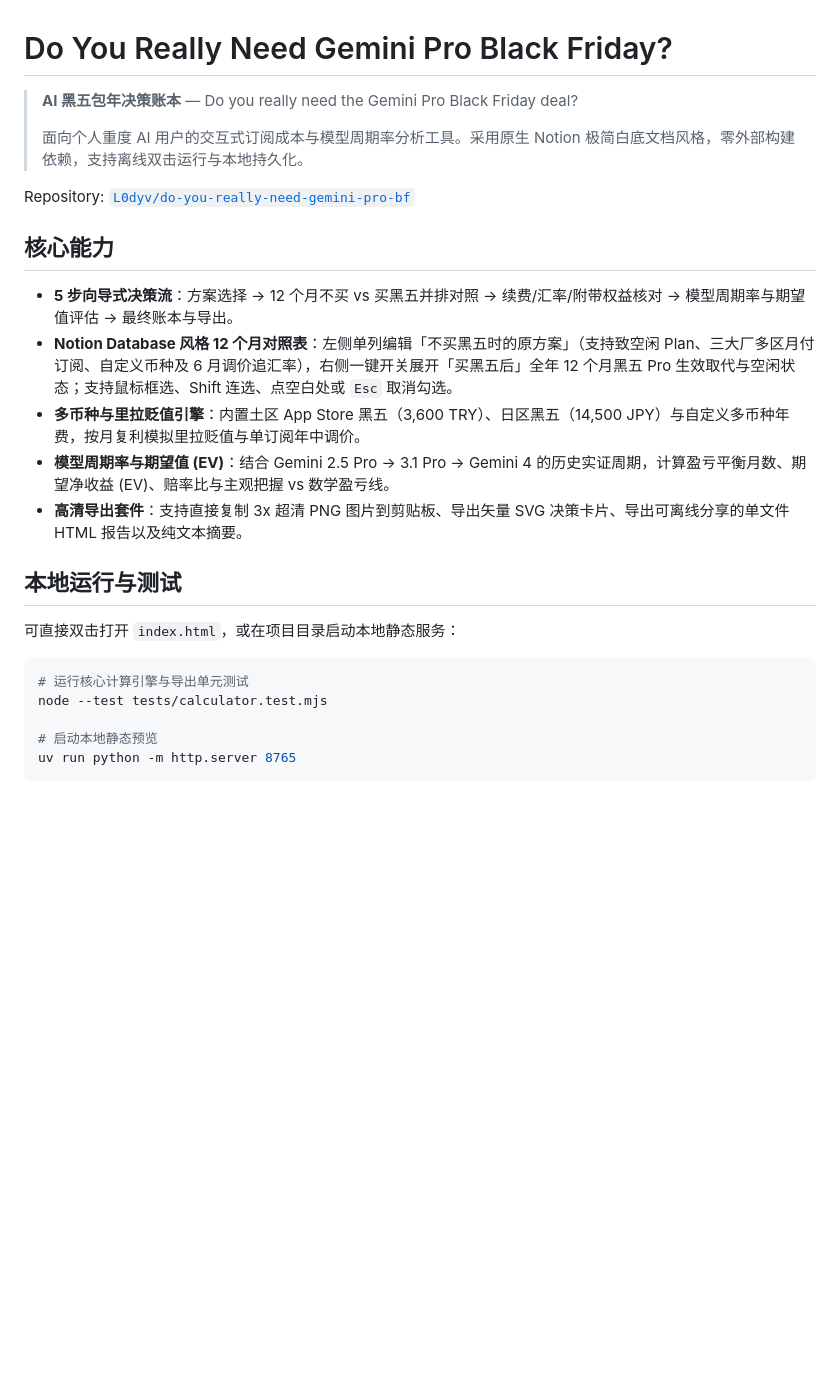
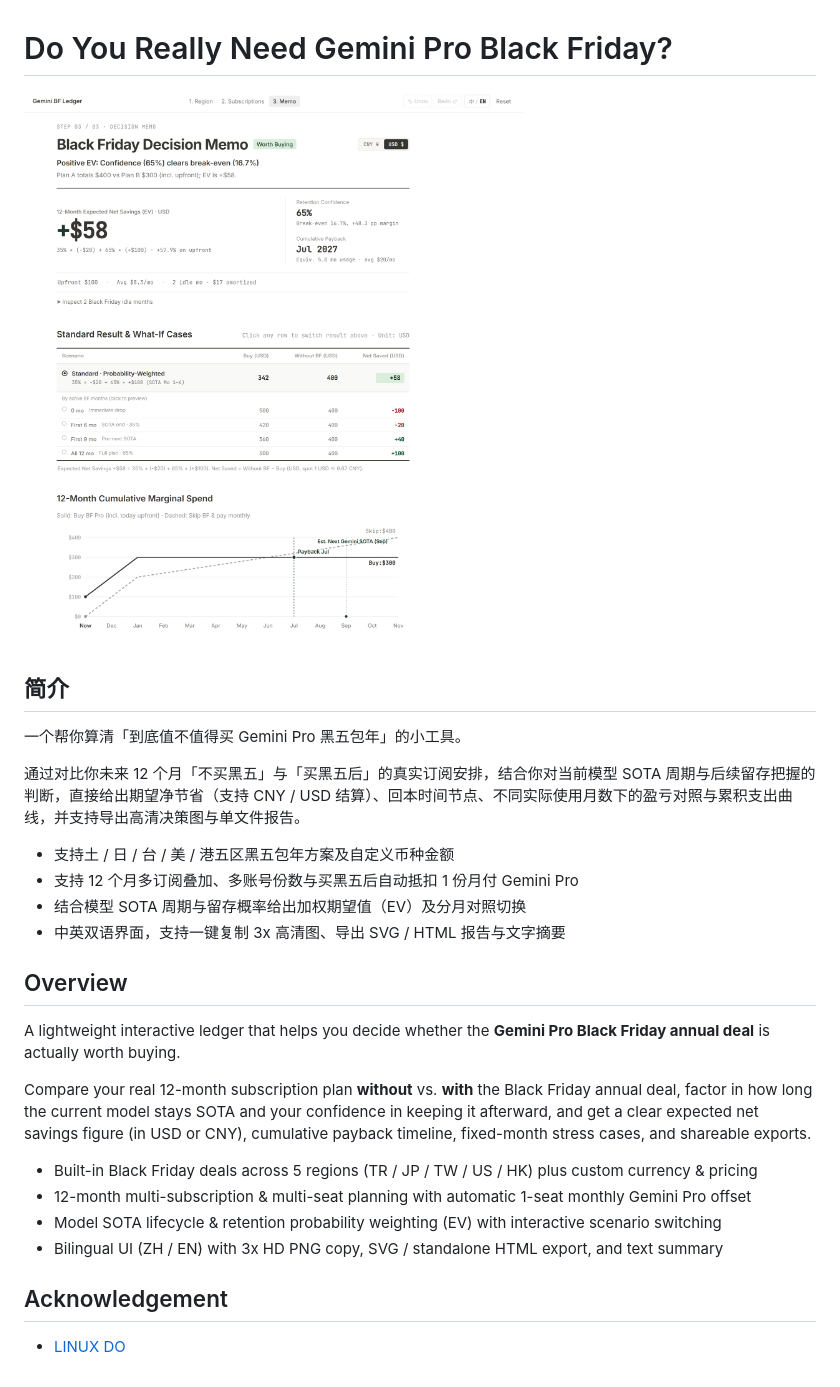
Before and after one commit to L0dyv/Do-you-really-need-gemini-pro-bf, a Markdown page: README.md, the part around the change. Rendered like a GitHub page; pictures changed too: assets/preview-en.png (added); blank space fills up the shorter version.

Commit message:
docs(readme): add bilingual overview, English Decision Memo preview screenshot, and Linux.do acknowledgement
Rewrite README.md with an English USD Decision Memo screenshot at the top, concise Chinese-then-English project summary focused on user value, and a clean Acknowledgement link to LINUX DO.

重写 README.md：顶部嵌入英文美元版结算页高清截图，采用中文在前、英文在后的简短功能介绍，底部附上 LINUX DO 致谢链接。

````diff
--- a/README.md
+++ b/README.md
@@ -1,27 +1,29 @@
 # Do You Really Need Gemini Pro Black Friday?
 
-> **AI 黑五包年决策账本** — Do you really need the Gemini Pro Black Friday deal?
->
-> 面向个人重度 AI 用户的交互式订阅成本与模型周期率分析工具。采用原生 Notion 极简白底文档风格，零外部构建依赖，支持离线双击运行与本地持久化。
+![Black Friday Decision Memo](./assets/preview-en.png)
 
-Repository: [`L0dyv/do-you-really-need-gemini-pro-bf`](https://github.com/L0dyv/do-you-really-need-gemini-pro-bf)
+## 简介
 
-## 核心能力
+一个帮你算清「到底值不值得买 Gemini Pro 黑五包年」的小工具。
 
-- **5 步向导式决策流**：方案选择 -> 12 个月不买 vs 买黑五并排对照 -> 续费/汇率/附带权益核对 -> 模型周期率与期望值评估 -> 最终账本与导出。
-- **Notion Database 风格 12 个月对照表**：左侧单列编辑「不买黑五时的原方案」（支持致空闲 Plan、三大厂多区月付订阅、自定义币种及 6 月调价追汇率），右侧一键开关展开「买黑五后」全年 12 个月黑五 Pro 生效取代与空闲状态；支持鼠标框选、Shift 连选、点空白处或 `Esc` 取消勾选。
-- **多币种与里拉贬值引擎**：内置土区 App Store 黑五（3,600 TRY）、日区黑五（14,500 JPY）与自定义多币种年费，按月复利模拟里拉贬值与单订阅年中调价。
-- **模型周期率与期望值 (EV)**：结合 Gemini 2.5 Pro -> 3.1 Pro -> Gemini 4 的历史实证周期，计算盈亏平衡月数、期望净收益 (EV)、赔率比与主观把握 vs 数学盈亏线。
-- **高清导出套件**：支持直接复制 3x 超清 PNG 图片到剪贴板、导出矢量 SVG 决策卡片、导出可离线分享的单文件 HTML 报告以及纯文本摘要。
+通过对比你未来 12 个月「不买黑五」与「买黑五后」的真实订阅安排，结合你对当前模型 SOTA 周期与后续留存把握的判断，直接给出期望净节省（支持 CNY / USD 结算）、回本时间节点、不同实际使用月数下的盈亏对照与累积支出曲线，并支持导出高清决策图与单文件报告。
 
-## 本地运行与测试
+- 支持土 / 日 / 台 / 美 / 港五区黑五包年方案及自定义币种金额
+- 支持 12 个月多订阅叠加、多账号份数与买黑五后自动抵扣 1 份月付 Gemini Pro
+- 结合模型 SOTA 周期与留存概率给出加权期望值（EV）及分月对照切换
+- 中英双语界面，支持一键复制 3x 高清图、导出 SVG / HTML 报告与文字摘要
 
-可直接双击打开 `index.html`，或在项目目录启动本地静态服务：
+## Overview
 
-```bash
-# 运行核心计算引擎与导出单元测试
-node --test tests/calculator.test.mjs
+A lightweight interactive ledger that helps you decide whether the **Gemini Pro Black Friday annual deal** is actually worth buying.
 
-# 启动本地静态预览
-uv run python -m http.server 8765
-```
+Compare your real 12-month subscription plan **without** vs. **with** the Black Friday annual deal, factor in how long the current model stays SOTA and your confidence in keeping it afterward, and get a clear expected net savings figure (in USD or CNY), cumulative payback timeline, fixed-month stress cases, and shareable exports.
+
+- Built-in Black Friday deals across 5 regions (TR / JP / TW / US / HK) plus custom currency & pricing
+- 12-month multi-subscription & multi-seat planning with automatic 1-seat monthly Gemini Pro offset
+- Model SOTA lifecycle & retention probability weighting (EV) with interactive scenario switching
+- Bilingual UI (ZH / EN) with 3x HD PNG copy, SVG / standalone HTML export, and text summary
+
+## Acknowledgement
+
+- [LINUX DO](https://linux.do/)
````
